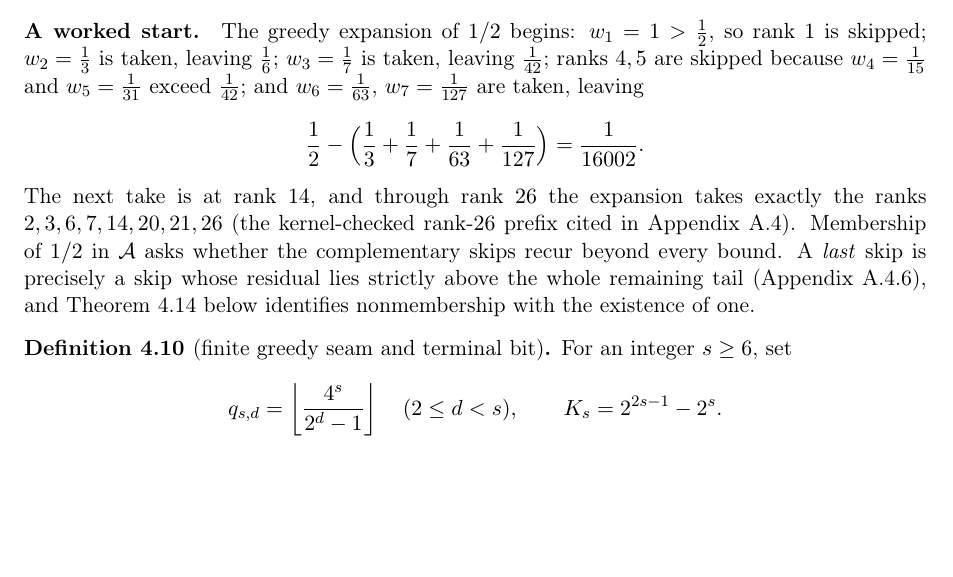
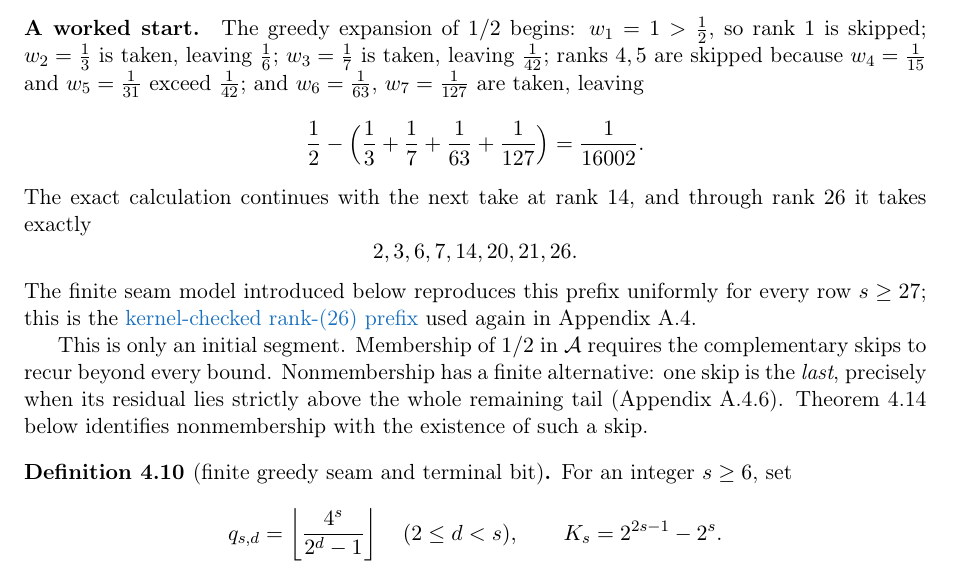
Before and after one commit to wcook04/plectis-lean-erdos249-257, a LaTeX paper (paper/erdos249-257-main-paper.tex): part of page 10 of 53, cut so that both start at the same text, the shorter picture padded with empty space. Compiled offline with pdfLaTeX.

Commit message:
Clarify the finite half-value calculation

```diff
--- a/paper/erdos249-257-main-paper.tex
+++ b/paper/erdos249-257-main-paper.tex
@@ -813,14 +813,22 @@ leaving
  \frac12-\Bigl(\frac13+\frac17+\frac1{63}+\frac1{127}\Bigr)
  =\frac1{16002}.
 \]
-The next take is at rank \(14\), and through rank \(26\) the expansion
-takes exactly the ranks \(2,3,6,7,14,20,21,26\) (the kernel-checked
-rank-\(26\) prefix cited in Appendix~\ref{app:half-final-skip}).  Membership of \(1/2\)
-in \(\mathcal A\) asks whether the complementary skips recur beyond every
-bound.  A \emph{last} skip is precisely a skip whose residual lies
-strictly above the whole remaining tail
-(Appendix~\ref{res:fixedtailsocket}), and Theorem~\ref{res:fatalright}
-below identifies nonmembership with the existence of one.
+The exact calculation continues with the next take at rank \(14\), and through
+rank \(26\) it takes exactly
+\[
+ 2,3,6,7,14,20,21,26.
+\]
+The finite seam model introduced below reproduces this prefix uniformly for
+every row \(s\geq27\); this is the
+\lword{HalfFinalMiddlePhaseSieve.lean}{1190}{seamGreedyBits_head2367_14_20_21_26}{kernel-checked rank-(26) prefix}
+used again in Appendix~\ref{app:half-final-skip}.
+
+This is only an initial segment.  Membership of \(1/2\) in \(\mathcal A\)
+requires the complementary skips to recur beyond every bound.  Nonmembership
+has a finite alternative: one skip is the \emph{last}, precisely when its
+residual lies strictly above the whole remaining tail
+(Appendix~\ref{res:fixedtailsocket}).  Theorem~\ref{res:fatalright} below
+identifies nonmembership with the existence of such a skip.
 
 \begin{definition}[finite greedy seam and terminal bit]\label{def:terminal-bit}
 For an integer \(s\geq6\), set
```
Also changed, not shown: erdos249-257-main-paper.pdf, 2 other files.
